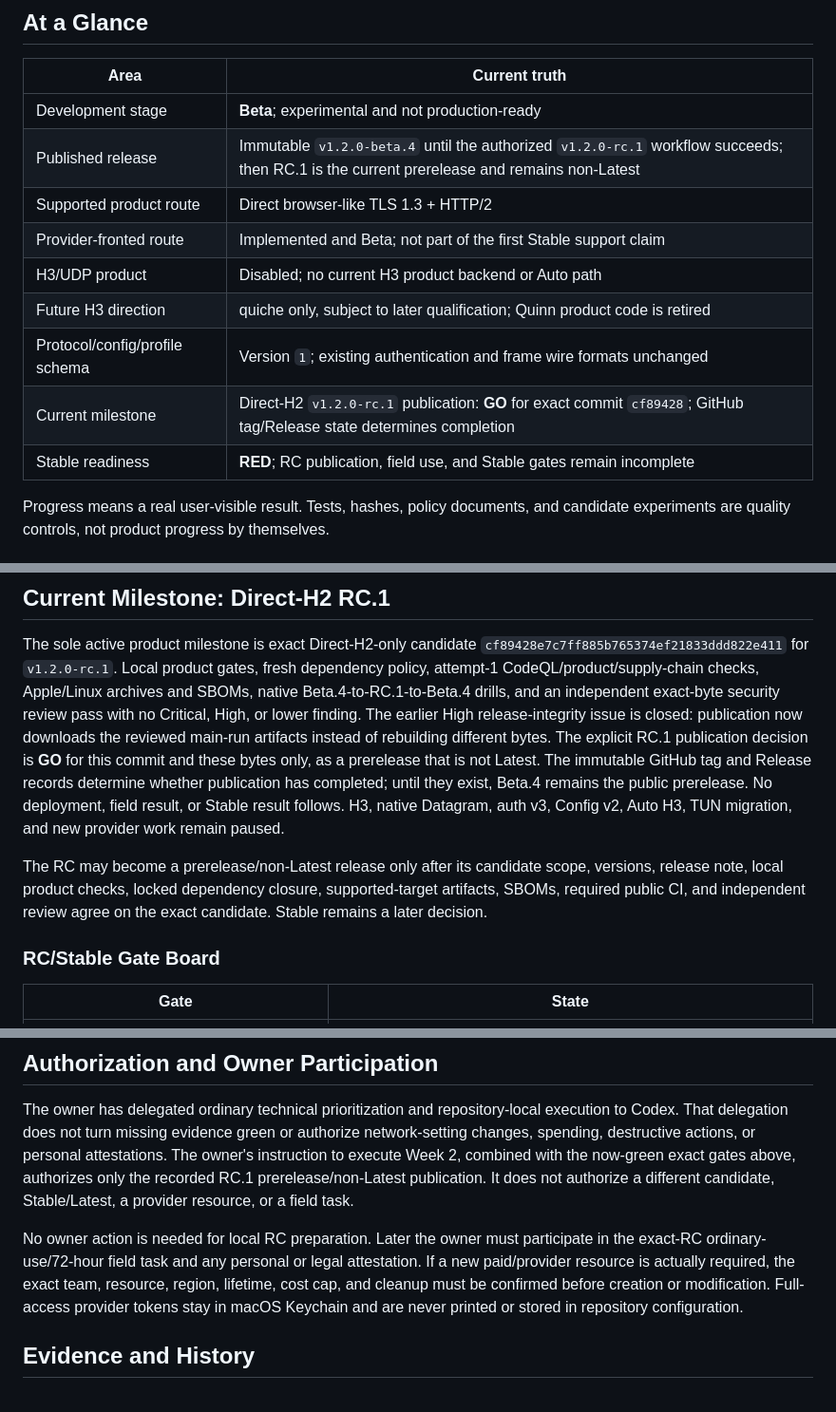
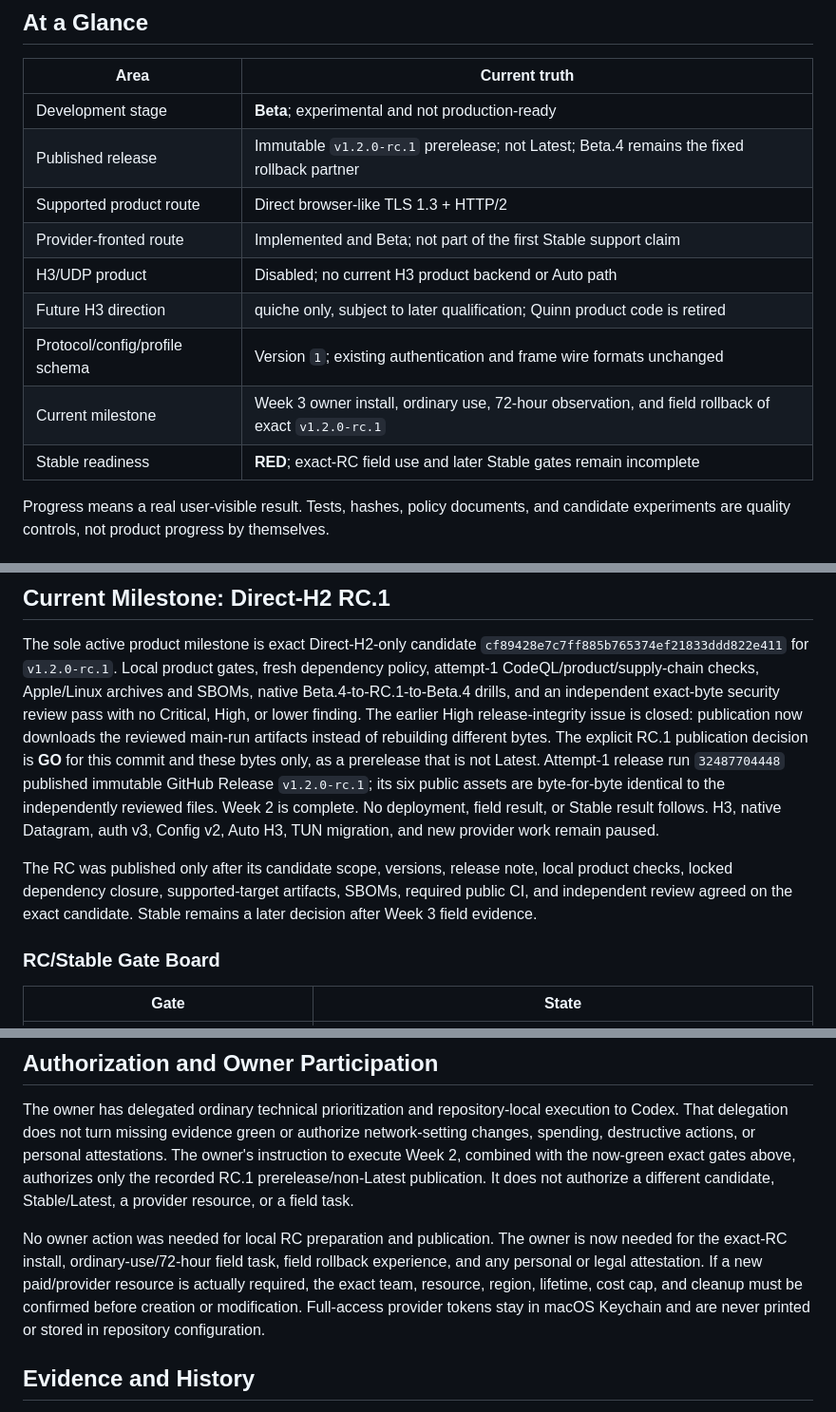
Before and after one commit to ilhaformosa/maverick, a Markdown page: STATUS.md, 3 parts joined by grey strips. Shown at 95% size. Drawn GitHub-style.

Commit message:
Record the RC.1 publication result (#62)

```diff
--- a/STATUS.md
+++ b/STATUS.md
@@ -13,14 +13,14 @@ playbook preserve detail without becoming parallel status ledgers.
 | Area | Current truth |
 |---|---|
 | Development stage | **Beta**; experimental and not production-ready |
-| Published release | Immutable `v1.2.0-beta.4` until the authorized `v1.2.0-rc.1` workflow succeeds; then RC.1 is the current prerelease and remains non-Latest |
+| Published release | Immutable `v1.2.0-rc.1` prerelease; not Latest; Beta.4 remains the fixed rollback partner |
 | Supported product route | Direct browser-like TLS 1.3 + HTTP/2 |
 | Provider-fronted route | Implemented and Beta; not part of the first Stable support claim |
 | H3/UDP product | Disabled; no current H3 product backend or Auto path |
 | Future H3 direction | quiche only, subject to later qualification; Quinn product code is retired |
 | Protocol/config/profile schema | Version `1`; existing authentication and frame wire formats unchanged |
-| Current milestone | Direct-H2 `v1.2.0-rc.1` publication: **GO** for exact commit `cf89428`; GitHub tag/Release state determines completion |
-| Stable readiness | **RED**; RC publication, field use, and Stable gates remain incomplete |
+| Current milestone | Week 3 owner install, ordinary use, 72-hour observation, and field rollback of exact `v1.2.0-rc.1` |
+| Stable readiness | **RED**; exact-RC field use and later Stable gates remain incomplete |
 
 Progress means a real user-visible result. Tests, hashes, policy documents, and
 candidate experiments are quality controls, not product progress by themselves.
@@ -64,16 +64,17 @@ independent exact-byte security review pass with no Critical, High, or lower
 finding. The earlier High release-integrity issue is closed: publication now
 downloads the reviewed main-run artifacts instead of rebuilding different
 bytes. The explicit RC.1 publication decision is **GO** for this commit and
-these bytes only, as a prerelease that is not Latest. The immutable GitHub tag
-and Release records determine whether publication has completed; until they
-exist, Beta.4 remains the public prerelease. No deployment, field result, or
-Stable result follows. H3, native Datagram, auth v3, Config v2, Auto H3, TUN
-migration, and new provider work remain paused.
+these bytes only, as a prerelease that is not Latest. Attempt-1 release run
+`32487704448` published immutable GitHub Release `v1.2.0-rc.1`; its six public
+assets are byte-for-byte identical to the independently reviewed files. Week 2
+is complete. No deployment, field result, or Stable result follows. H3, native
+Datagram, auth v3, Config v2, Auto H3, TUN migration, and new provider work
+remain paused.
 
-The RC may become a prerelease/non-Latest release only after its candidate
-scope, versions, release note, local product checks, locked dependency closure,
-supported-target artifacts, SBOMs, required public CI, and independent review
-agree on the exact candidate. Stable remains a later decision.
+The RC was published only after its candidate scope, versions, release note,
+local product checks, locked dependency closure, supported-target artifacts,
+SBOMs, required public CI, and independent review agreed on the exact
+candidate. Stable remains a later decision after Week 3 field evidence.
 
 ### RC/Stable Gate Board
 
@@ -187,12 +188,13 @@ now-green exact gates above, authorizes only the recorded RC.1
 prerelease/non-Latest publication. It does not authorize a different candidate,
 Stable/Latest, a provider resource, or a field task.
 
-No owner action is needed for local RC preparation. Later the owner must
-participate in the exact-RC ordinary-use/72-hour field task and any personal or
-legal attestation. If a new paid/provider resource is actually required, the
-exact team, resource, region, lifetime, cost cap, and cleanup must be confirmed
-before creation or modification. Full-access provider tokens stay in macOS
-Keychain and are never printed or stored in repository configuration.
+No owner action was needed for local RC preparation and publication. The owner
+is now needed for the exact-RC install, ordinary-use/72-hour field task, field
+rollback experience, and any personal or legal attestation. If a new
+paid/provider resource is actually required, the exact team, resource, region,
+lifetime, cost cap, and cleanup must be confirmed before creation or
+modification. Full-access provider tokens stay in macOS Keychain and are never
+printed or stored in repository configuration.
 
 ## Evidence and History
 
```
Also changed, not shown: other parts of STATUS.md (+1 -1 lines).
